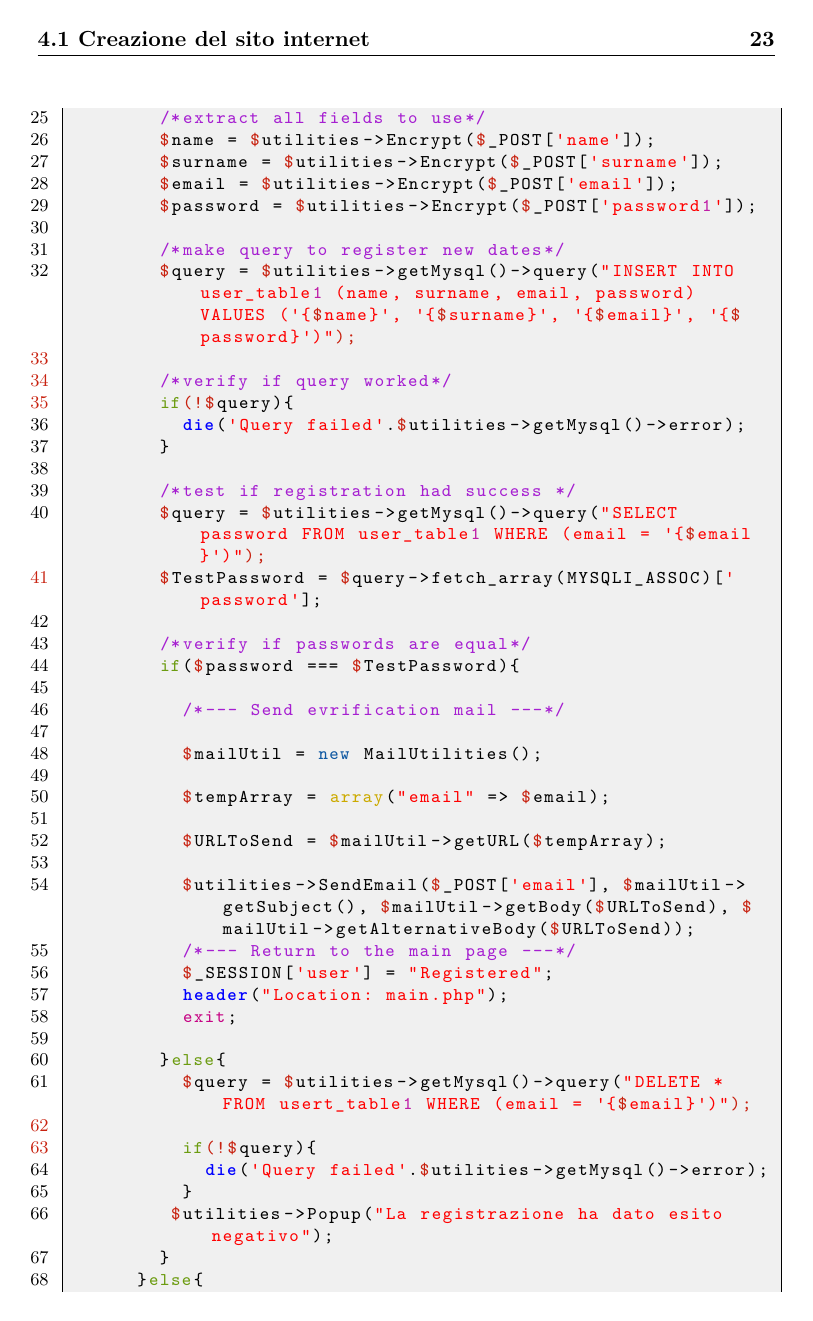
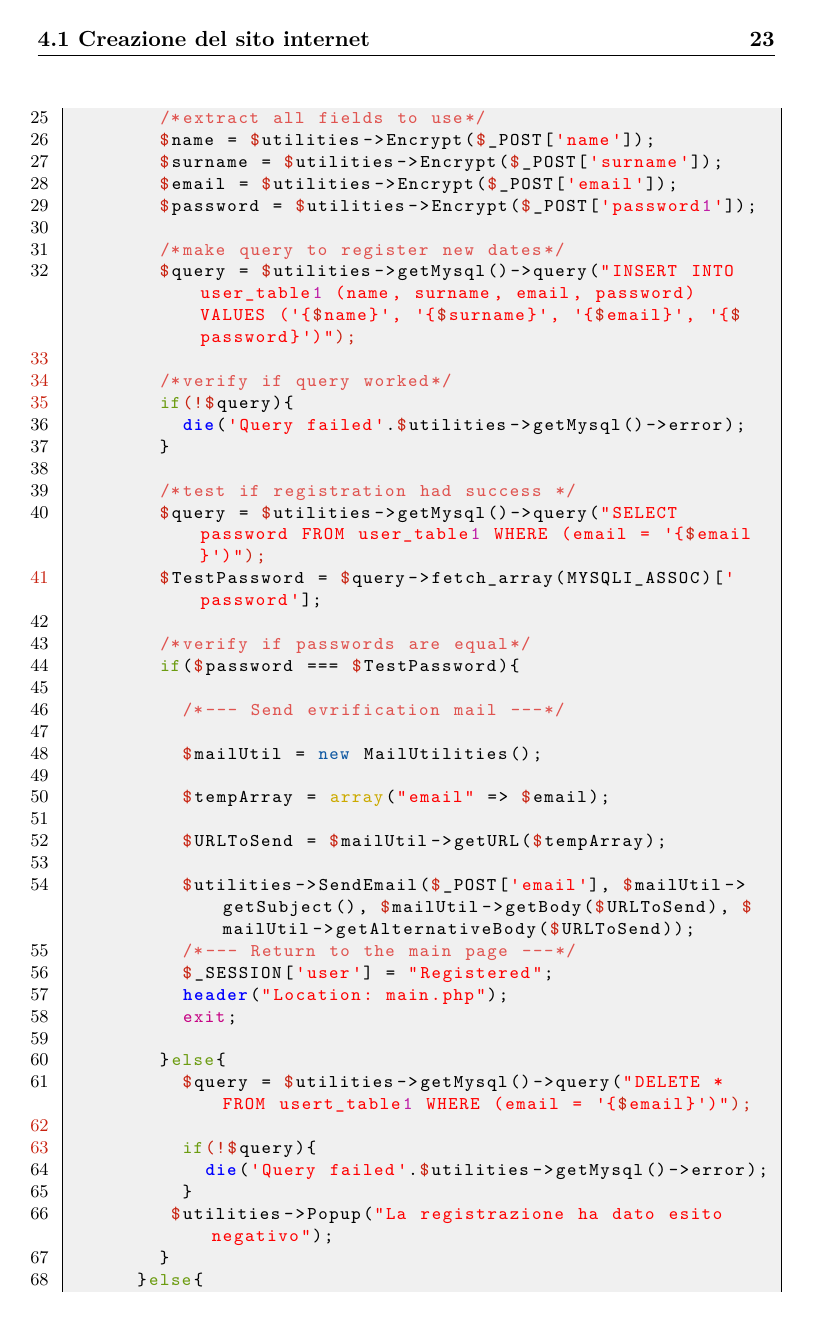
Before and after one commit to R0mb0/Triennial_thesis_of_R0mb0, a LaTeX thesis (Thesis/Thesis.tex): page 29 of 69. Compiled offline with pdfLaTeX; a LaTeX package or settings file that is missing is left out.

Commit message:
Cambiati colori

```diff
--- a/Thesis/Thesis.tex
+++ b/Thesis/Thesis.tex
@@ -362,9 +362,9 @@ breaklines      =true
 %%% JAVASCRIPT %%%
 
 %color
-\definecolor{lightgray}{rgb}{.9,.9,.9}
-\definecolor{darkgray}{rgb}{.4,.4,.4}
-\definecolor{purple}{rgb}{0.65, 0.12, 0.82}
+\definecolor{lightgray}{HTML}{090909}
+\definecolor{darkgray}{HTML}{040404}
+\definecolor{purple}{HTML}{E0534F}
 
 \lstset{
 language=java,
```
